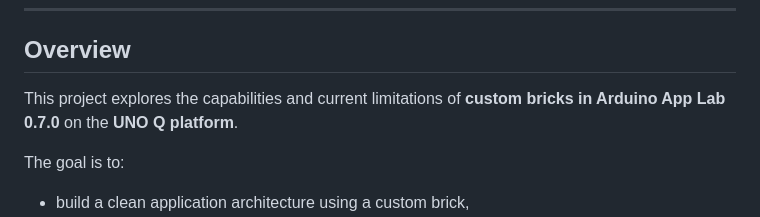
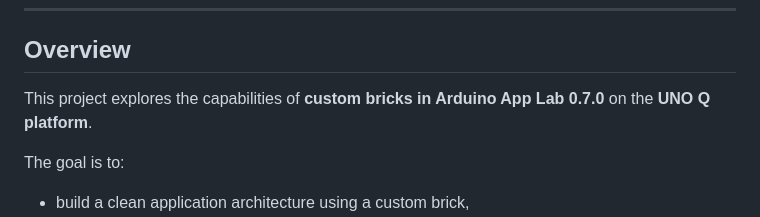
Before and after one commit to philippe86220/UNO-Q-WebRadio-Brick, a Markdown page: README.md, the part around the change. Drawn GitHub-style.

```diff
--- a/README.md
+++ b/README.md
@@ -42,7 +42,7 @@ The project also explores the behavior of custom brick services and containerize
 
 ## Overview
 
-This project explores the capabilities and current limitations of **custom bricks in Arduino App Lab 0.7.0** on the **UNO Q platform**.
+This project explores the capabilities of **custom bricks in Arduino App Lab 0.7.0** on the **UNO Q platform**.
 
 The goal is to:
 
```
